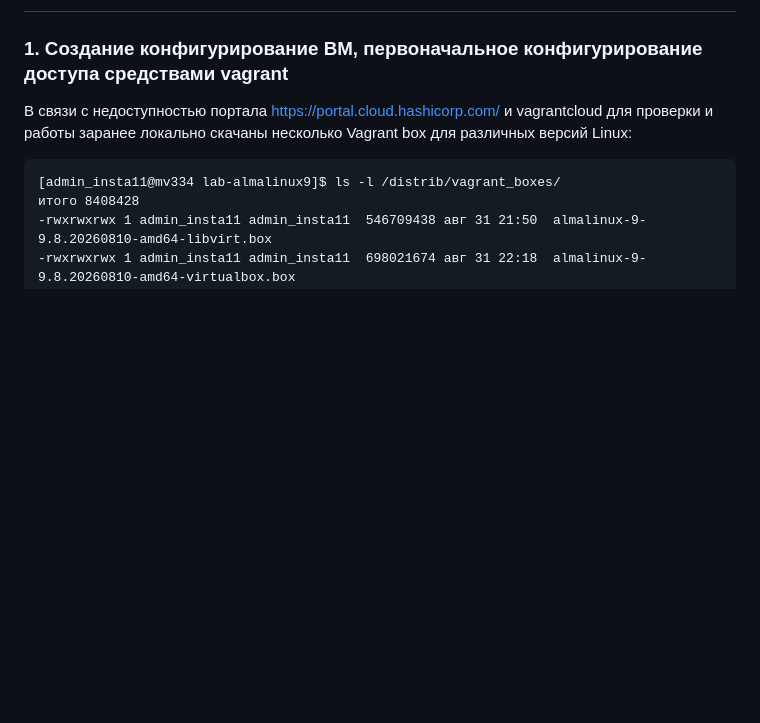
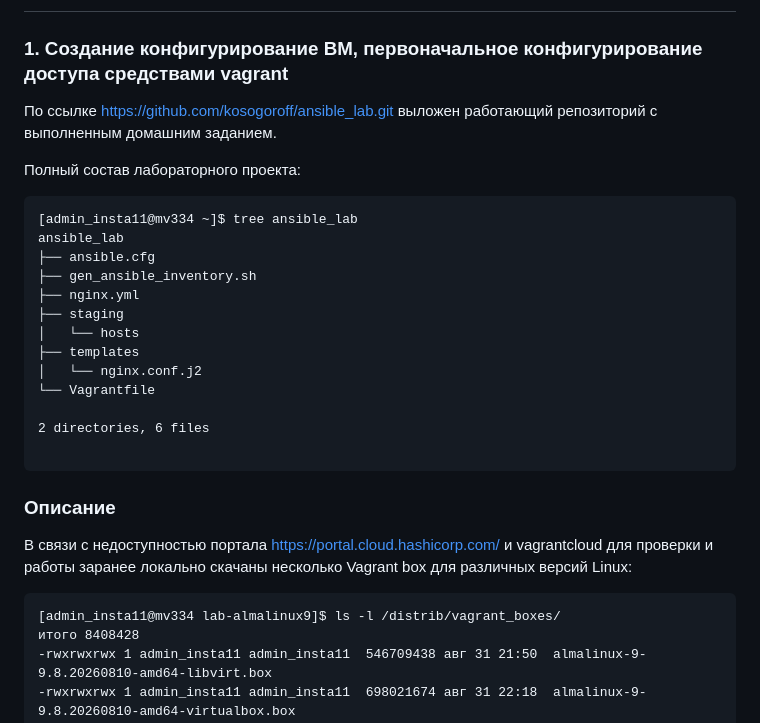
Before and after one commit to kosogoroff/OTUS_Linux_Admin_course, a Markdown page: Lesson#16_DZ/README.md, the part around the change. Rendered like a GitHub page; blank space fills up the shorter version.

````diff
--- a/Lesson#16_DZ/README.md
+++ b/Lesson#16_DZ/README.md
@@ -22,6 +22,28 @@
 # Решение
 
 ### 1. Создание конфигурирование ВМ, первоначальное конфигурирование доступа средствами vagrant
+
+По ссылке https://github.com/kosogoroff/ansible_lab.git выложен работающий репозиторий с выполненным домашним заданием.
+
+Полный состав лабораторного проекта:
+
+```
+[admin_insta11@mv334 ~]$ tree ansible_lab
+ansible_lab
+├── ansible.cfg
+├── gen_ansible_inventory.sh
+├── nginx.yml
+├── staging
+│   └── hosts
+├── templates
+│   └── nginx.conf.j2
+└── Vagrantfile
+
+2 directories, 6 files
+
+```
+
+### Описание
 
 В связи с недоступностью портала https://portal.cloud.hashicorp.com/  и vagrantcloud для проверки и работы заранее локально скачаны несколько Vagrant box для различных версий Linux:
 
````
